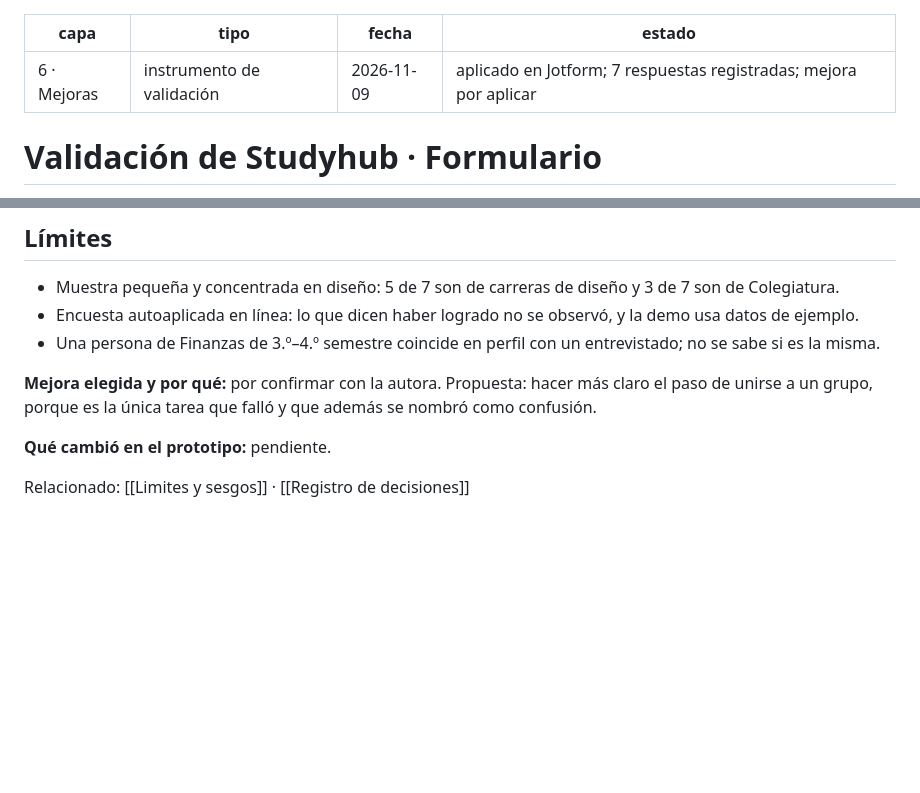
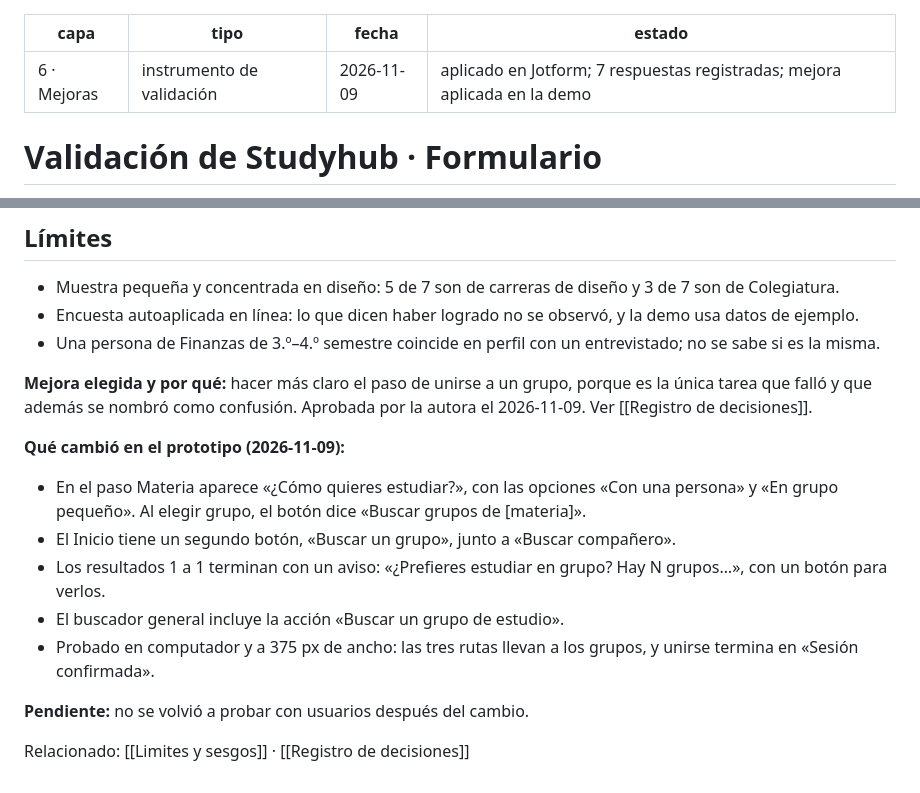
Before and after one commit to Marianafferrero/Studyhub_proyecto, a Markdown page: Notas/6 Mejoras/Validacion - formulario.md, 2 parts joined by grey strips. GitHub-like rendering; blank space fills up the shorter version.

```diff
--- a/Notas/6 Mejoras/Validacion - formulario.md
+++ b/Notas/6 Mejoras/Validacion - formulario.md
@@ -2,7 +2,7 @@
 capa: 6 · Mejoras
 tipo: instrumento de validación
 fecha: 2026-11-09
-estado: aplicado en Jotform; 7 respuestas registradas; mejora por aplicar
+estado: aplicado en Jotform; 7 respuestas registradas; mejora aplicada en la demo
 ---
 # Validación de Studyhub · Formulario
 
@@ -113,8 +113,15 @@ Nadie marcó «en desacuerdo» ni «muy en desacuerdo».
 - Encuesta autoaplicada en línea: lo que dicen haber logrado no se observó, y la demo usa datos de ejemplo.
 - Una persona de Finanzas de 3.º–4.º semestre coincide en perfil con un entrevistado; no se sabe si es la misma.
 
-**Mejora elegida y por qué:** por confirmar con la autora. Propuesta: hacer más claro el paso de unirse a un grupo, porque es la única tarea que falló y que además se nombró como confusión.
+**Mejora elegida y por qué:** hacer más claro el paso de unirse a un grupo, porque es la única tarea que falló y que además se nombró como confusión. Aprobada por la autora el 2026-11-09. Ver [[Registro de decisiones]].
 
-**Qué cambió en el prototipo:** pendiente.
+**Qué cambió en el prototipo (2026-11-09):**
+- En el paso Materia aparece «¿Cómo quieres estudiar?», con las opciones «Con una persona» y «En grupo pequeño». Al elegir grupo, el botón dice «Buscar grupos de [materia]».
+- El Inicio tiene un segundo botón, «Buscar un grupo», junto a «Buscar compañero».
+- Los resultados 1 a 1 terminan con un aviso: «¿Prefieres estudiar en grupo? Hay N grupos…», con un botón para verlos.
+- El buscador general incluye la acción «Buscar un grupo de estudio».
+- Probado en computador y a 375 px de ancho: las tres rutas llevan a los grupos, y unirse termina en «Sesión confirmada».
+
+**Pendiente:** no se volvió a probar con usuarios después del cambio.
 
 Relacionado: [[Limites y sesgos]] · [[Registro de decisiones]]
```
Also changed, not shown: Notas/3 Decisiones/Registro de decisiones.md (+1 -0 lines).
